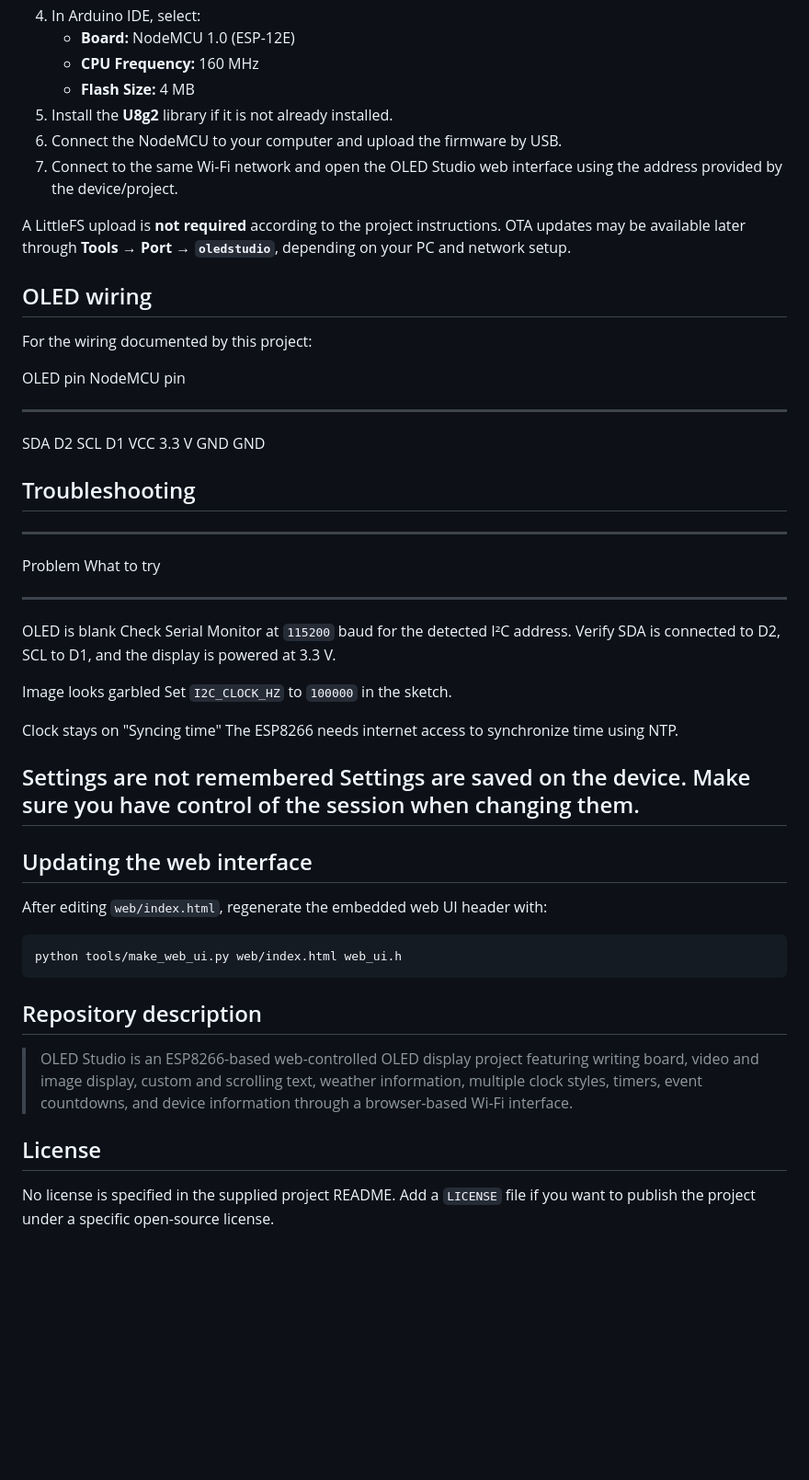
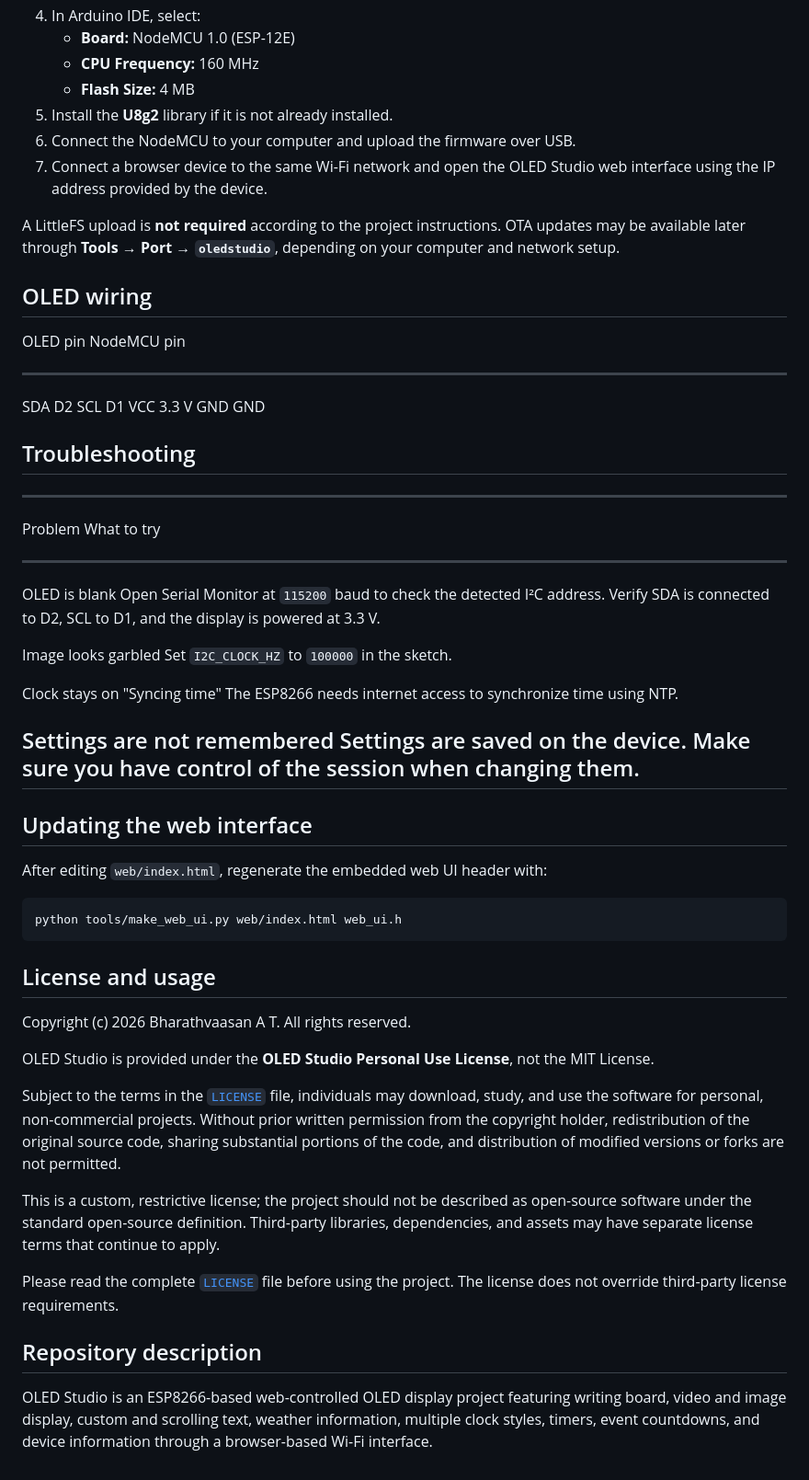
Before and after one commit to Bharathvaasan369/OLED-Studio, a Markdown page: README.md, the part around one of its changes. Shown at 92% size. Drawn GitHub-style; blank space fills up the shorter version.

````diff
--- a/README.md
+++ b/README.md
@@ -63,17 +63,16 @@ OLED Studio v3 includes **10 modes**:
     -   **CPU Frequency:** 160 MHz
     -   **Flash Size:** 4 MB
 5.  Install the **U8g2** library if it is not already installed.
-6.  Connect the NodeMCU to your computer and upload the firmware by USB.
-7.  Connect to the same Wi-Fi network and open the OLED Studio web
-    interface using the address provided by the device/project.
+6.  Connect the NodeMCU to your computer and upload the firmware over
+    USB.
+7.  Connect a browser device to the same Wi-Fi network and open the OLED
+    Studio web interface using the IP address provided by the device.
 
 A LittleFS upload is **not required** according to the project
 instructions. OTA updates may be available later through **Tools → Port
-→ `oledstudio`**, depending on your PC and network setup.
+→ `oledstudio`**, depending on your computer and network setup.
 
 ## OLED wiring
-
-For the wiring documented by this project:
 
   OLED pin   NodeMCU pin
   ---------- -------------
@@ -87,11 +86,11 @@ For the wiring documented by this project:
   -----------------------------------------------------------------------
   Problem                             What to try
   ----------------------------------- -----------------------------------
-  OLED is blank                       Check Serial Monitor at `115200`
-                                      baud for the detected I²C address.
-                                      Verify SDA is connected to D2, SCL
-                                      to D1, and the display is powered
-                                      at 3.3 V.
+  OLED is blank                       Open Serial Monitor at `115200`
+                                      baud to check the detected I²C
+                                      address. Verify SDA is connected to
+                                      D2, SCL to D1, and the display is
+                                      powered at 3.3 V.
 
   Image looks garbled                 Set `I2C_CLOCK_HZ` to `100000` in
                                       the sketch.
@@ -113,16 +112,32 @@ with:
 python tools/make_web_ui.py web/index.html web_ui.h
 ```
 
+## License and usage
+
+Copyright (c) 2026 Bharathvaasan A T. All rights reserved.
+
+OLED Studio is provided under the **OLED Studio Personal Use License**,
+not the MIT License.
+
+Subject to the terms in the [`LICENSE`](LICENSE) file, individuals may
+download, study, and use the software for personal, non-commercial
+projects. Without prior written permission from the copyright holder,
+redistribution of the original source code, sharing substantial portions
+of the code, and distribution of modified versions or forks are not
+permitted.
+
+This is a custom, restrictive license; the project should not be
+described as open-source software under the standard open-source
+definition. Third-party libraries, dependencies, and assets may have
+separate license terms that continue to apply.
+
+Please read the complete [`LICENSE`](LICENSE) file before using the
+project. The license does not override third-party license requirements.
+
 ## Repository description
 
-> OLED Studio is an ESP8266-based web-controlled OLED display project
-> featuring writing board, video and image display, custom and scrolling
-> text, weather information, multiple clock styles, timers, event
-> countdowns, and device information through a browser-based Wi-Fi
-> interface.
-
-## License
-
-No license is specified in the supplied project README. Add a `LICENSE`
-file if you want to publish the project under a specific open-source
-license.
+OLED Studio is an ESP8266-based web-controlled OLED display project
+featuring writing board, video and image display, custom and scrolling
+text, weather information, multiple clock styles, timers, event
+countdowns, and device information through a browser-based Wi-Fi
+interface.
````
Also changed, not shown: other parts of README.md (+10 -10 lines).
